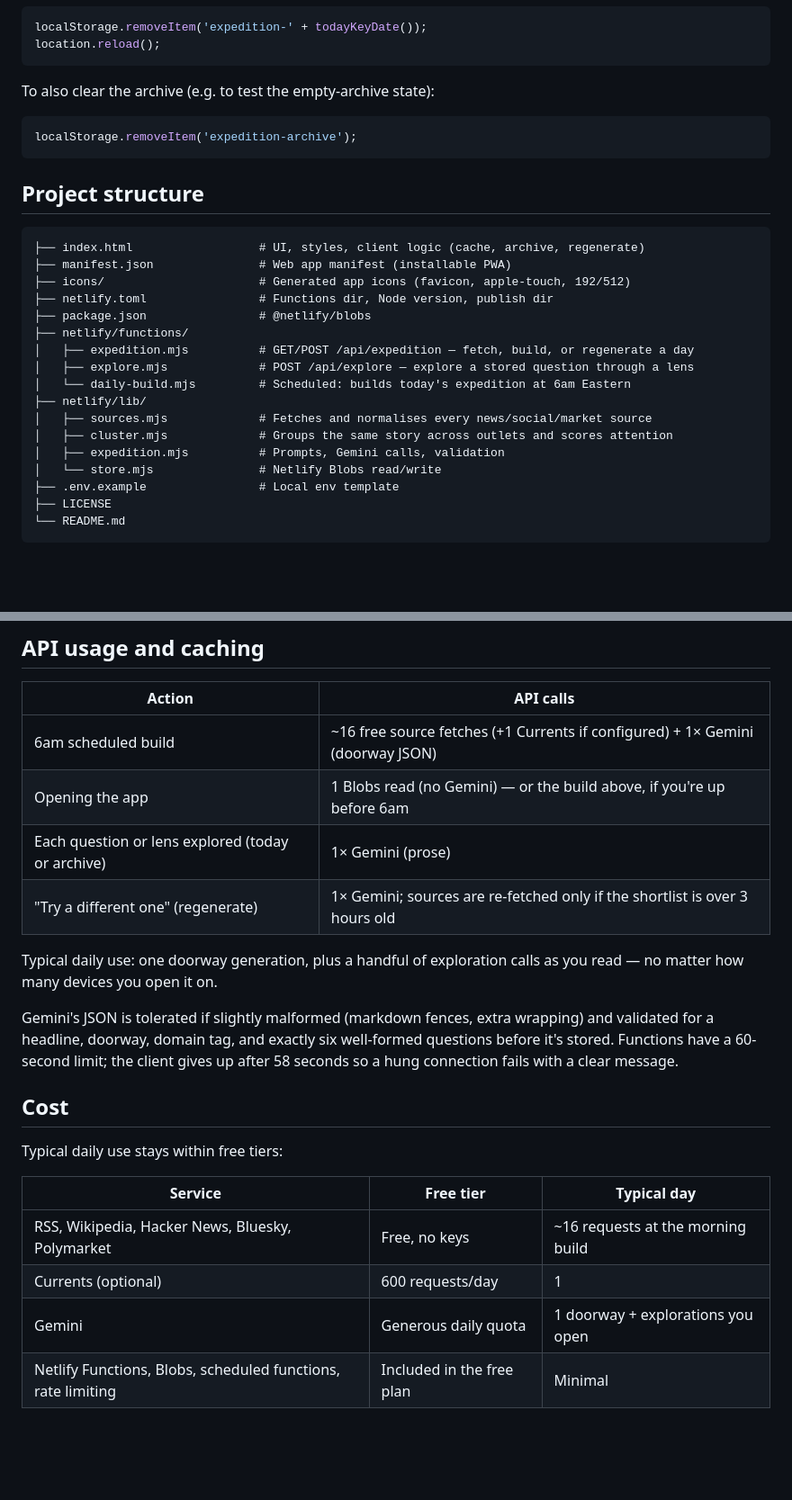
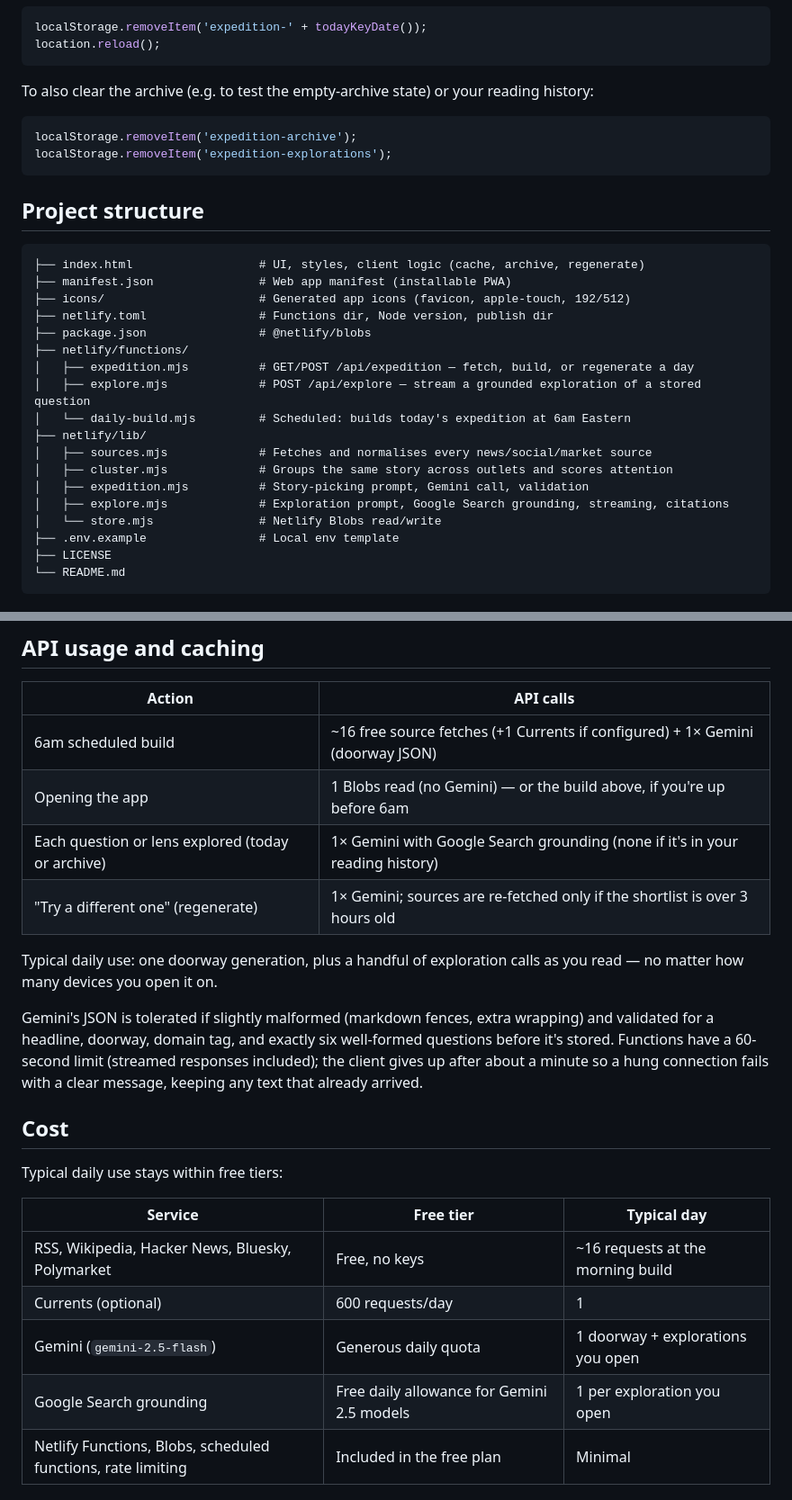
Before and after one commit to saarthakg/daily-expedition, a Markdown page: README.md, 2 parts joined by grey strips. Shown at 90% size. Rendered like a GitHub page; blank space fills up the shorter version.

Commit message:
Document grounded, streamed explorations and reading history
Co-Authored-By: Claude Opus 5.5 (1M context) <noreply@anthropic.com>

````diff
--- a/README.md
+++ b/README.md
@@ -131,10 +136,11 @@ localStorage.removeItem('expedition-' + todayKeyDate());
 location.reload();
 ```
 
-To also clear the archive (e.g. to test the empty-archive state):
+To also clear the archive (e.g. to test the empty-archive state) or your reading history:
 
 ```javascript
 localStorage.removeItem('expedition-archive');
+localStorage.removeItem('expedition-explorations');
 ```
 
 ## Project structure
@@ -147,12 +153,13 @@ localStorage.removeItem('expedition-archive');
 ├── package.json                # @netlify/blobs
 ├── netlify/functions/
 │   ├── expedition.mjs          # GET/POST /api/expedition — fetch, build, or regenerate a day
-│   ├── explore.mjs             # POST /api/explore — explore a stored question through a lens
+│   ├── explore.mjs             # POST /api/explore — stream a grounded exploration of a stored question
 │   └── daily-build.mjs         # Scheduled: builds today's expedition at 6am Eastern
 ├── netlify/lib/
 │   ├── sources.mjs             # Fetches and normalises every news/social/market source
 │   ├── cluster.mjs             # Groups the same story across outlets and scores attention
-│   ├── expedition.mjs          # Prompts, Gemini calls, validation
+│   ├── expedition.mjs          # Story-picking prompt, Gemini call, validation
+│   ├── explore.mjs             # Exploration prompt, Google Search grounding, streaming, citations
 │   └── store.mjs               # Netlify Blobs read/write
 ├── .env.example                # Local env template
 ├── LICENSE
@@ -184,12 +191,12 @@ Never commit API keys. If a key is exposed, rotate it in the provider dashboard
 |--------|-----------|
 | 6am scheduled build | ~16 free source fetches (+1 Currents if configured) + 1× Gemini (doorway JSON) |
 | Opening the app | 1 Blobs read (no Gemini) — or the build above, if you're up before 6am |
-| Each question or lens explored (today or archive) | 1× Gemini (prose) |
+| Each question or lens explored (today or archive) | 1× Gemini with Google Search grounding (none if it's in your reading history) |
 | "Try a different one" (regenerate) | 1× Gemini; sources are re-fetched only if the shortlist is over 3 hours old |
 
 Typical daily use: one doorway generation, plus a handful of exploration calls as you read — no matter how many devices you open it on.
 
-Gemini's JSON is tolerated if slightly malformed (markdown fences, extra wrapping) and validated for a headline, doorway, domain tag, and exactly six well-formed questions before it's stored. Functions have a 60-second limit; the client gives up after 58 seconds so a hung connection fails with a clear message.
+Gemini's JSON is tolerated if slightly malformed (markdown fences, extra wrapping) and validated for a headline, doorway, domain tag, and exactly six well-formed questions before it's stored. Functions have a 60-second limit (streamed responses included); the client gives up after about a minute so a hung connection fails with a clear message, keeping any text that already arrived.
 
 ## Cost
 
@@ -199,7 +206,8 @@ Typical daily use stays within free tiers:
 |---------|-----------|-------------|
 | RSS, Wikipedia, Hacker News, Bluesky, Polymarket | Free, no keys | ~16 requests at the morning build |
 | Currents (optional) | 600 requests/day | 1 |
-| Gemini | Generous daily quota | 1 doorway + explorations you open |
+| Gemini (`gemini-2.5-flash`) | Generous daily quota | 1 doorway + explorations you open |
+| Google Search grounding | Free daily allowance for Gemini 2.5 models | 1 per exploration you open |
 | Netlify Functions, Blobs, scheduled functions, rate limiting | Included in the free plan | Minimal |
 
 ## Troubleshooting
````
Also changed, not shown: other parts of README.md (+12 -5 lines).
